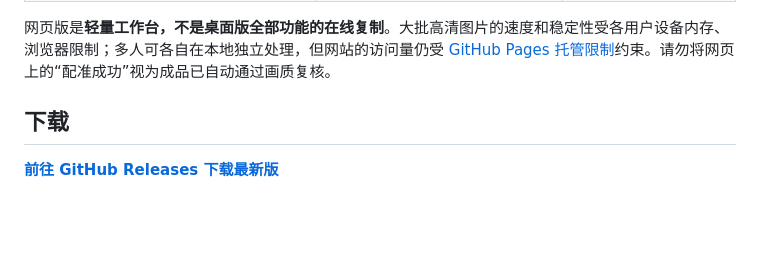
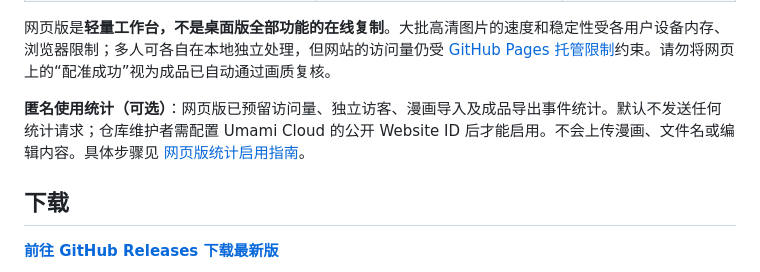
Before and after one commit to Amster-Ilvil/Folirina, a Markdown page: README.md, the part around the change. Drawn GitHub-style; blank space fills up the shorter version.

Commit message:
docs: explain optional anonymous usage analytics and setup

```diff
--- a/README.md
+++ b/README.md
@@ -38,6 +38,8 @@
 | 复杂背景高质量修复 | 需要人工检查，不保证等同桌面版 | 提供更完整的处理流程 |
 
 网页版是**轻量工作台，不是桌面版全部功能的在线复制**。大批高清图片的速度和稳定性受各用户设备内存、浏览器限制；多人可各自在本地独立处理，但网站的访问量仍受 [GitHub Pages 托管限制](https://docs.github.com/en/pages/getting-started-with-github-pages/github-pages-limits)约束。请勿将网页上的“配准成功”视为成品已自动通过画质复核。
+
+**匿名使用统计（可选）**：网页版已预留访问量、独立访客、漫画导入及成品导出事件统计。默认不发送任何统计请求；仓库维护者需配置 Umami Cloud 的公开 Website ID 后才能启用。不会上传漫画、文件名或编辑内容。具体步骤见 [网页版统计启用指南](docs/ANALYTICS_SETUP.md)。
 
 ## 下载
 
```
